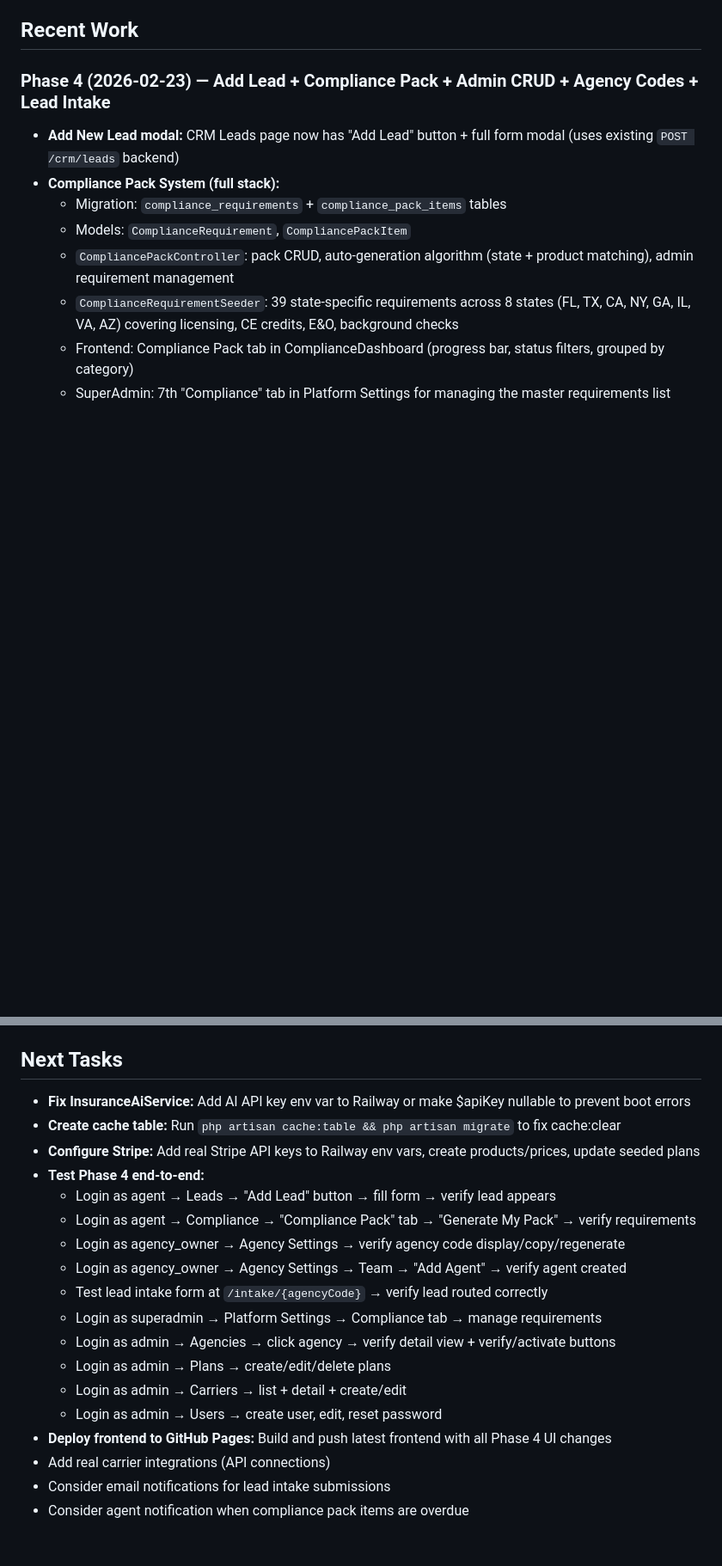
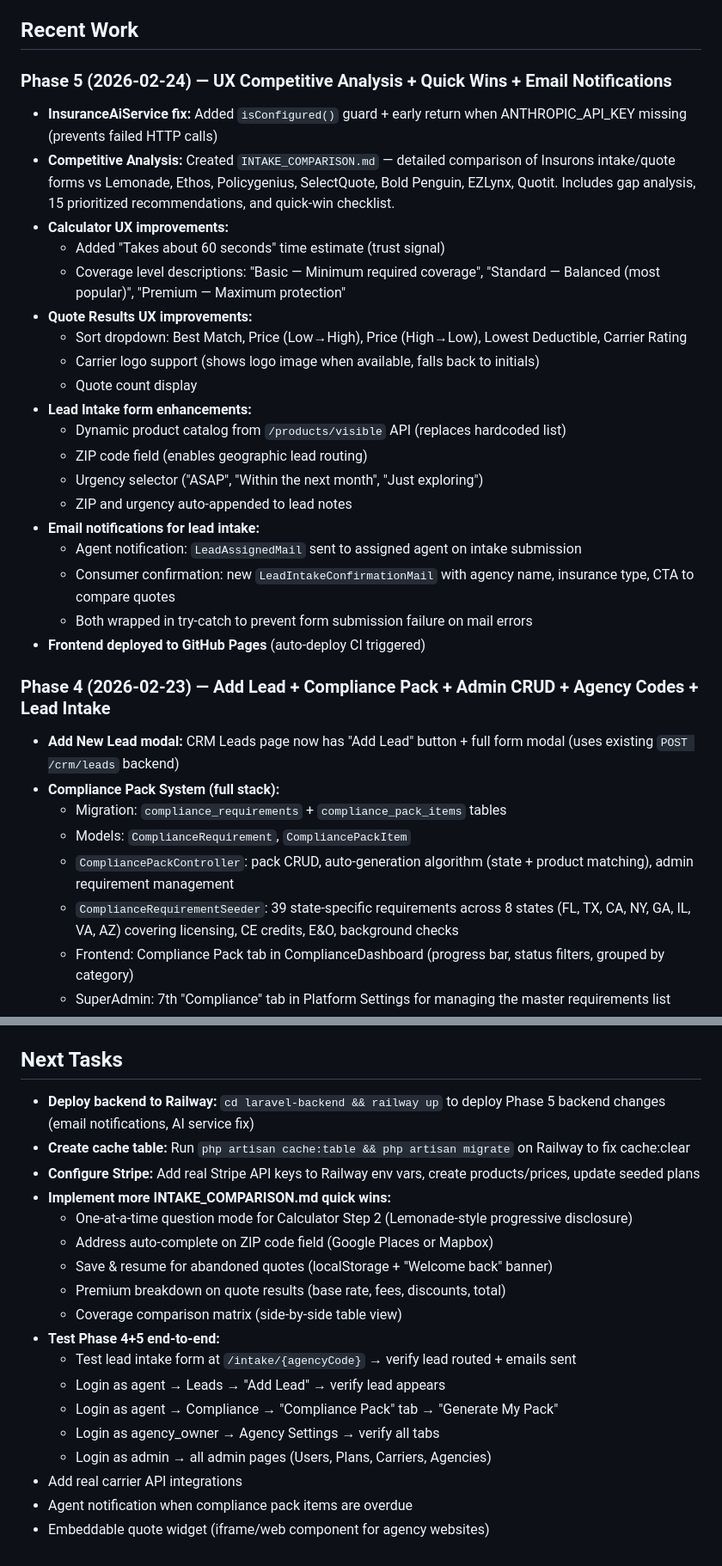
Before and after one commit to michelevens/InsureFlow, a Markdown page: CLAUDE.md, 2 parts joined by grey strips. Shown at 86% size. GitHub-like rendering; blank space fills up the shorter version.

Commit message:
Update CLAUDE.md with Phase 5 session work
Co-Authored-By: Claude Opus 4.6 <noreply@anthropic.com>

```diff
--- a/CLAUDE.md
+++ b/CLAUDE.md
@@ -205,6 +205,27 @@ php artisan serve
 - **Phase 4 Complete:** Add Lead modal, compliance pack system, admin CRUD, agency codes, lead intake — all deployed to Railway
 
 ## Recent Work
+
+### Phase 5 (2026-02-24) — UX Competitive Analysis + Quick Wins + Email Notifications
+- **InsuranceAiService fix:** Added `isConfigured()` guard + early return when ANTHROPIC_API_KEY missing (prevents failed HTTP calls)
+- **Competitive Analysis:** Created `INTAKE_COMPARISON.md` — detailed comparison of Insurons intake/quote forms vs Lemonade, Ethos, Policygenius, SelectQuote, Bold Penguin, EZLynx, Quotit. Includes gap analysis, 15 prioritized recommendations, and quick-win checklist.
+- **Calculator UX improvements:**
+  - Added "Takes about 60 seconds" time estimate (trust signal)
+  - Coverage level descriptions: "Basic — Minimum required coverage", "Standard — Balanced (most popular)", "Premium — Maximum protection"
+- **Quote Results UX improvements:**
+  - Sort dropdown: Best Match, Price (Low→High), Price (High→Low), Lowest Deductible, Carrier Rating
+  - Carrier logo support (shows logo image when available, falls back to initials)
+  - Quote count display
+- **Lead Intake form enhancements:**
+  - Dynamic product catalog from `/products/visible` API (replaces hardcoded list)
+  - ZIP code field (enables geographic lead routing)
+  - Urgency selector ("ASAP", "Within the next month", "Just exploring")
+  - ZIP and urgency auto-appended to lead notes
+- **Email notifications for lead intake:**
+  - Agent notification: `LeadAssignedMail` sent to assigned agent on intake submission
+  - Consumer confirmation: new `LeadIntakeConfirmationMail` with agency name, insurance type, CTA to compare quotes
+  - Both wrapped in try-catch to prevent form submission failure on mail errors
+- **Frontend deployed to GitHub Pages** (auto-deploy CI triggered)
 
 ### Phase 4 (2026-02-23) — Add Lead + Compliance Pack + Admin CRUD + Agency Codes + Lead Intake
 - **Add New Lead modal:** CRM Leads page now has "Add Lead" button + full form modal (uses existing `POST /crm/leads` backend)
@@ -316,21 +338,21 @@ Agent emails follow pattern: `contact+AgencyX.agent1@ennhealth.com` through `con
 - Working directory: `c:\Users\BellaCare_MICROPC\OneDrive - EnnHealth\Documents\GitHub\InsureFlow`
 
 ## Next Tasks
-- **Fix InsuranceAiService:** Add AI API key env var to Railway or make $apiKey nullable to prevent boot errors
-- **Create cache table:** Run `php artisan cache:table && php artisan migrate` to fix cache:clear
+- **Deploy backend to Railway:** `cd laravel-backend && railway up` to deploy Phase 5 backend changes (email notifications, AI service fix)
+- **Create cache table:** Run `php artisan cache:table && php artisan migrate` on Railway to fix cache:clear
 - **Configure Stripe:** Add real Stripe API keys to Railway env vars, create products/prices, update seeded plans
-- **Test Phase 4 end-to-end:**
-  - Login as agent → Leads → "Add Lead" button → fill form → verify lead appears
-  - Login as agent → Compliance → "Compliance Pack" tab → "Generate My Pack" → verify requirements
-  - Login as agency_owner → Agency Settings → verify agency code display/copy/regenerate
-  - Login as agency_owner → Agency Settings → Team → "Add Agent" → verify agent created
-  - Test lead intake form at `/intake/{agencyCode}` → verify lead routed correctly
-  - Login as superadmin → Platform Settings → Compliance tab → manage requirements
-  - Login as admin → Agencies → click agency → verify detail view + verify/activate buttons
-  - Login as admin → Plans → create/edit/delete plans
-  - Login as admin → Carriers → list + detail + create/edit
-  - Login as admin → Users → create user, edit, reset password
-- **Deploy frontend to GitHub Pages:** Build and push latest frontend with all Phase 4 UI changes
-- Add real carrier integrations (API connections)
-- Consider email notifications for lead intake submissions
-- Consider agent notification when compliance pack items are overdue
+- **Implement more INTAKE_COMPARISON.md quick wins:**
+  - One-at-a-time question mode for Calculator Step 2 (Lemonade-style progressive disclosure)
+  - Address auto-complete on ZIP code field (Google Places or Mapbox)
+  - Save & resume for abandoned quotes (localStorage + "Welcome back" banner)
+  - Premium breakdown on quote results (base rate, fees, discounts, total)
+  - Coverage comparison matrix (side-by-side table view)
+- **Test Phase 4+5 end-to-end:**
+  - Test lead intake form at `/intake/{agencyCode}` → verify lead routed + emails sent
+  - Login as agent → Leads → "Add Lead" → verify lead appears
+  - Login as agent → Compliance → "Compliance Pack" tab → "Generate My Pack"
+  - Login as agency_owner → Agency Settings → verify all tabs
+  - Login as admin → all admin pages (Users, Plans, Carriers, Agencies)
+- Add real carrier API integrations
+- Agent notification when compliance pack items are overdue
+- Embeddable quote widget (iframe/web component for agency websites)
```
Also changed, not shown: other parts of CLAUDE.md (+5 -4 lines).
